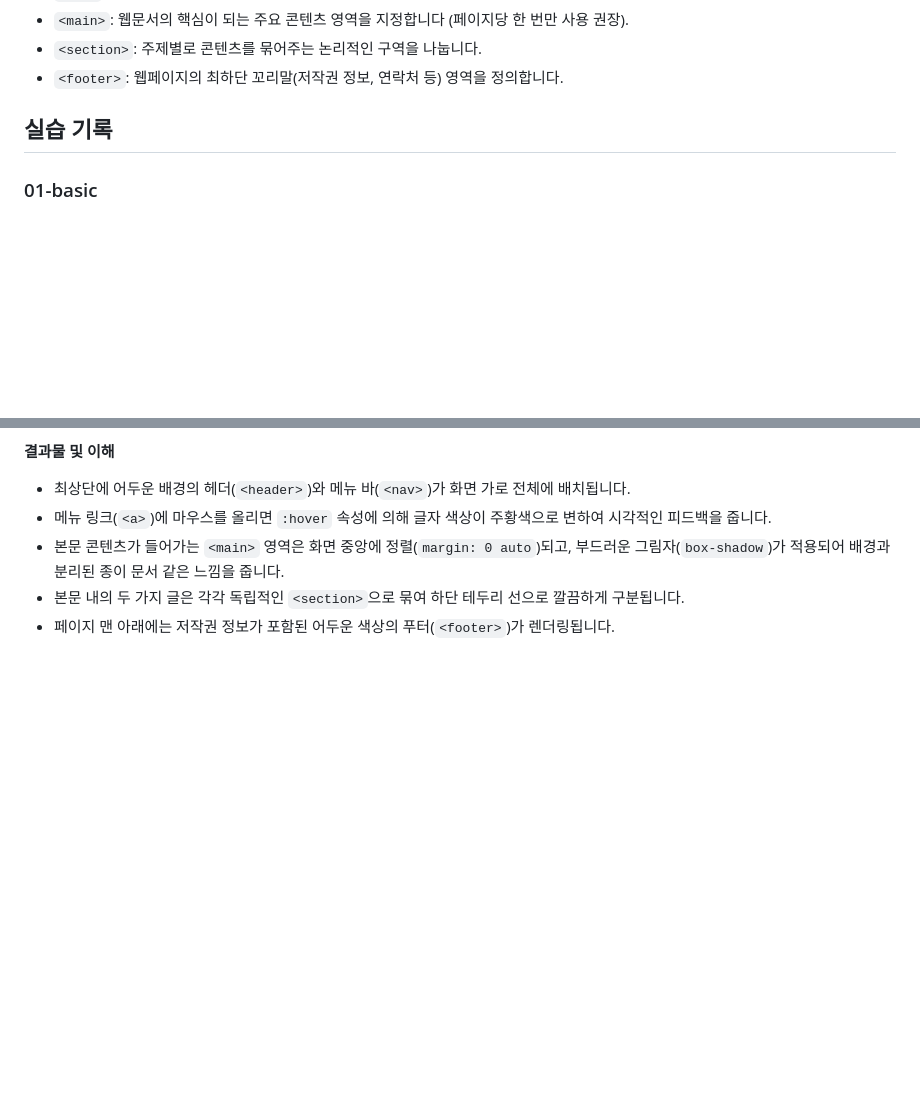
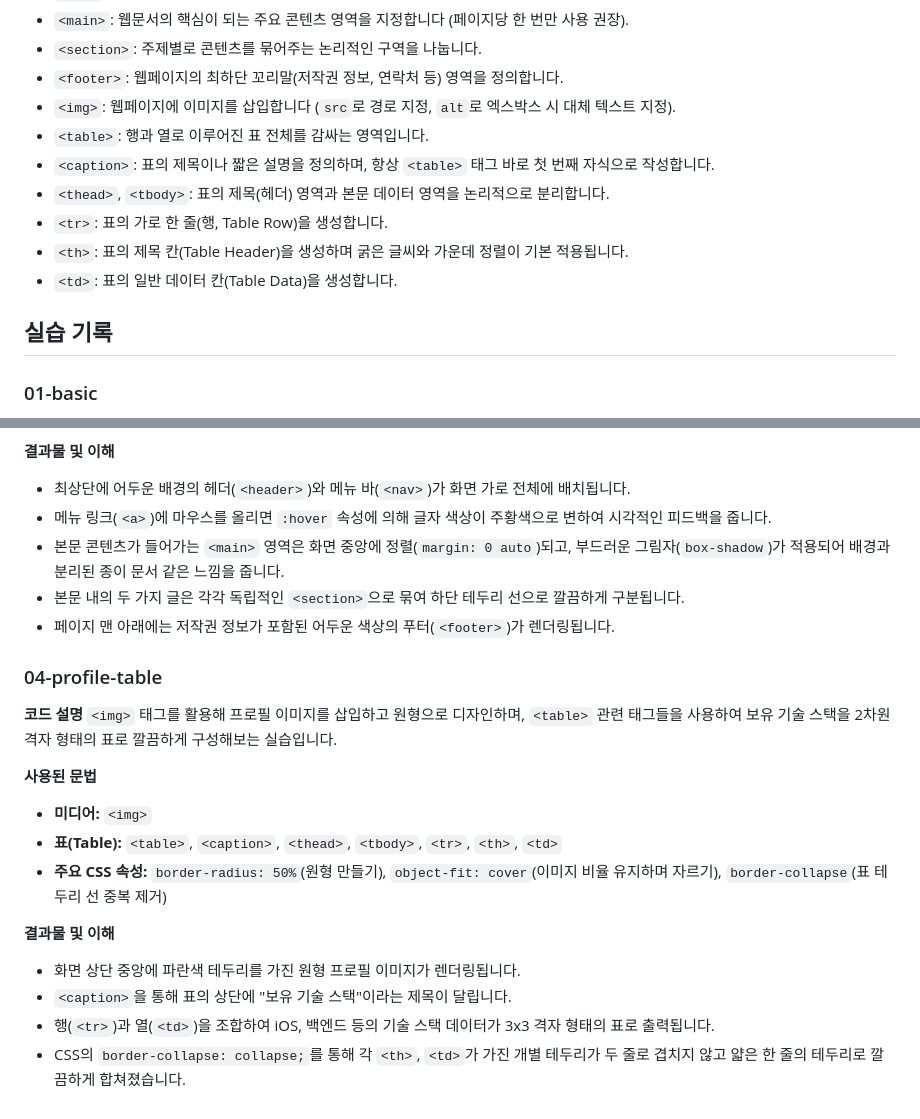
Before and after one commit to yookdy/Study-Archive, a Markdown page: html-study/README.md, 2 parts joined by grey strips. Rendered like a GitHub page; blank space fills up the shorter version.

Commit message:
html-study readme 작성

```diff
--- a/html-study/README.md
+++ b/html-study/README.md
@@ -28,8 +28,16 @@
 * `<main>`: 웹문서의 핵심이 되는 주요 콘텐츠 영역을 지정합니다 (페이지당 한 번만 사용 권장).
 * `<section>`: 주제별로 콘텐츠를 묶어주는 논리적인 구역을 나눕니다.
 * `<footer>`: 웹페이지의 최하단 꼬리말(저작권 정보, 연락처 등) 영역을 정의합니다.
+* `<img>`: 웹페이지에 이미지를 삽입합니다 (`src`로 경로 지정, `alt`로 엑스박스 시 대체 텍스트 지정).
+* `<table>`: 행과 열로 이루어진 표 전체를 감싸는 영역입니다.
+* `<caption>`: 표의 제목이나 짧은 설명을 정의하며, 항상 `<table>` 태그 바로 첫 번째 자식으로 작성합니다.
+* `<thead>`, `<tbody>`: 표의 제목(헤더) 영역과 본문 데이터 영역을 논리적으로 분리합니다.
+* `<tr>`: 표의 가로 한 줄(행, Table Row)을 생성합니다.
+* `<th>`: 표의 제목 칸(Table Header)을 생성하며 굵은 글씨와 가운데 정렬이 기본 적용됩니다.
+* `<td>`: 표의 일반 데이터 칸(Table Data)을 생성합니다.
 
 ## 실습 기록
+
 
 ### 01-basic
 
@@ -80,3 +90,20 @@
 * 본문 콘텐츠가 들어가는 `<main>` 영역은 화면 중앙에 정렬(`margin: 0 auto`)되고, 부드러운 그림자(`box-shadow`)가 적용되어 배경과 분리된 종이 문서 같은 느낌을 줍니다.
 * 본문 내의 두 가지 글은 각각 독립적인 `<section>`으로 묶여 하단 테두리 선으로 깔끔하게 구분됩니다.
 * 페이지 맨 아래에는 저작권 정보가 포함된 어두운 색상의 푸터(`<footer>`)가 렌더링됩니다.
+
+
+### 04-profile-table
+
+**코드 설명**
+`<img>` 태그를 활용해 프로필 이미지를 삽입하고 원형으로 디자인하며, `<table>` 관련 태그들을 사용하여 보유 기술 스택을 2차원 격자 형태의 표로 깔끔하게 구성해보는 실습입니다.
+
+**사용된 문법**
+* **미디어:** `<img>`
+* **표(Table):** `<table>`, `<caption>`, `<thead>`, `<tbody>`, `<tr>`, `<th>`, `<td>`
+* **주요 CSS 속성:** `border-radius: 50%`(원형 만들기), `object-fit: cover`(이미지 비율 유지하며 자르기), `border-collapse`(표 테두리 선 중복 제거)
+
+**결과물 및 이해**
+* 화면 상단 중앙에 파란색 테두리를 가진 원형 프로필 이미지가 렌더링됩니다.
+* `<caption>`을 통해 표의 상단에 "보유 기술 스택"이라는 제목이 달립니다.
+* 행(`<tr>`)과 열(`<td>`)을 조합하여 iOS, 백엔드 등의 기술 스택 데이터가 3x3 격자 형태의 표로 출력됩니다.
+* CSS의 `border-collapse: collapse;`를 통해 각 `<th>`, `<td>`가 가진 개별 테두리가 두 줄로 겹치지 않고 얇은 한 줄의 테두리로 깔끔하게 합쳐졌습니다.
```
Also changed, not shown: other parts of html-study/README.md (+2 -0 lines).
